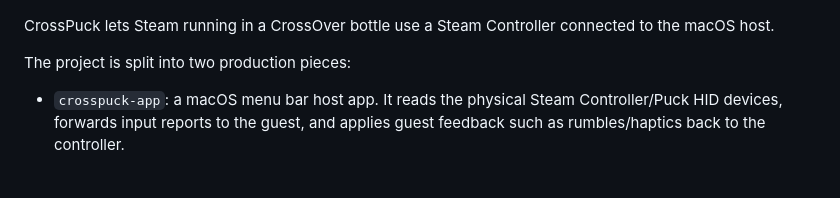
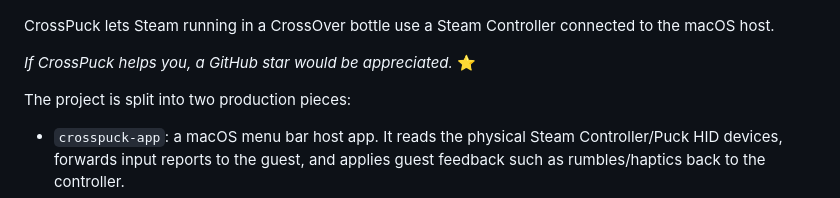
Before and after one commit to scryner/crosspuck, a Markdown page: README.md, the part around the change. Rendered like a GitHub page; blank space fills up the shorter version.

Commit message:
docs: add GitHub star recommendation in README

```diff
--- a/README.md
+++ b/README.md
@@ -7,6 +7,8 @@
 
 CrossPuck lets Steam running in a CrossOver bottle use a Steam Controller
 connected to the macOS host.
+
+_If CrossPuck helps you, a GitHub star would be appreciated._ ⭐
 
 The project is split into two production pieces:
 
```
